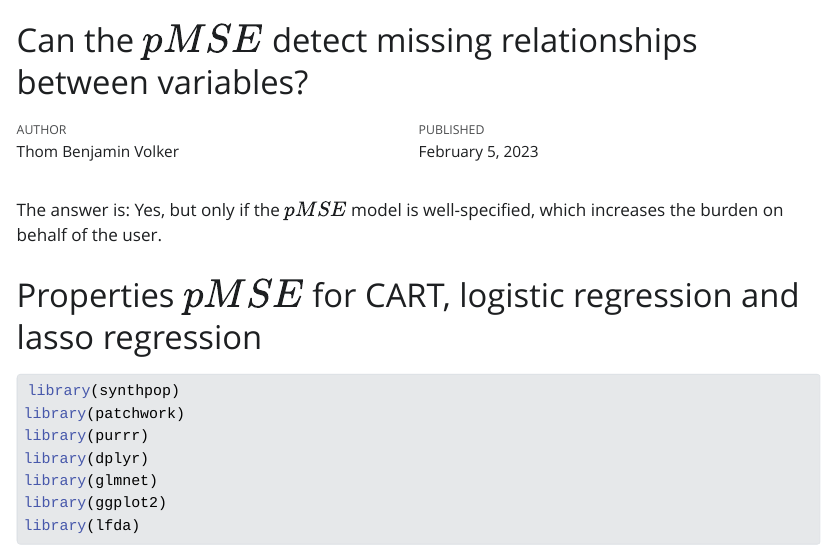
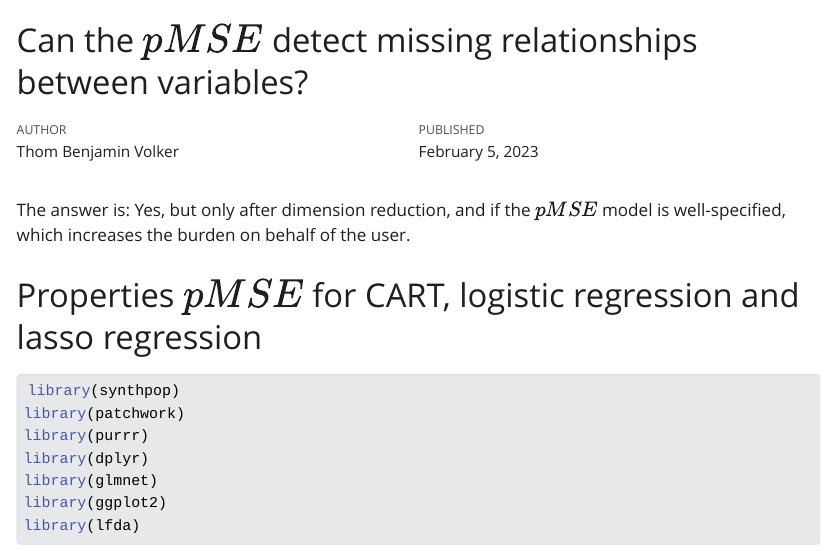
Before and after one commit to thomvolker/SynUtility, a Quarto document (test_pmse.qmd): the page in a window 1100 px wide, from its top. The pictures show the output file test_pmse.html that the author committed with the source, opened offline; Quarto's library style sheets are replaced by a plain one without menus.

Commit message:
Update intro.

```diff
--- a/test_pmse.qmd
+++ b/test_pmse.qmd
@@ -5,7 +5,7 @@ date: last-modified
 author: Thom Benjamin Volker
 ---
 
-The answer is: Yes, but only if the $pMSE$ model is well-specified, which increases the burden on behalf of the user.
+The answer is: Yes, but only after dimension reduction, and if the $pMSE$ model is well-specified, which increases the burden on behalf of the user.
 
 # Properties $pMSE$ for CART, logistic regression and lasso regression
 
```
Also changed, not shown: test_pmse.html.
